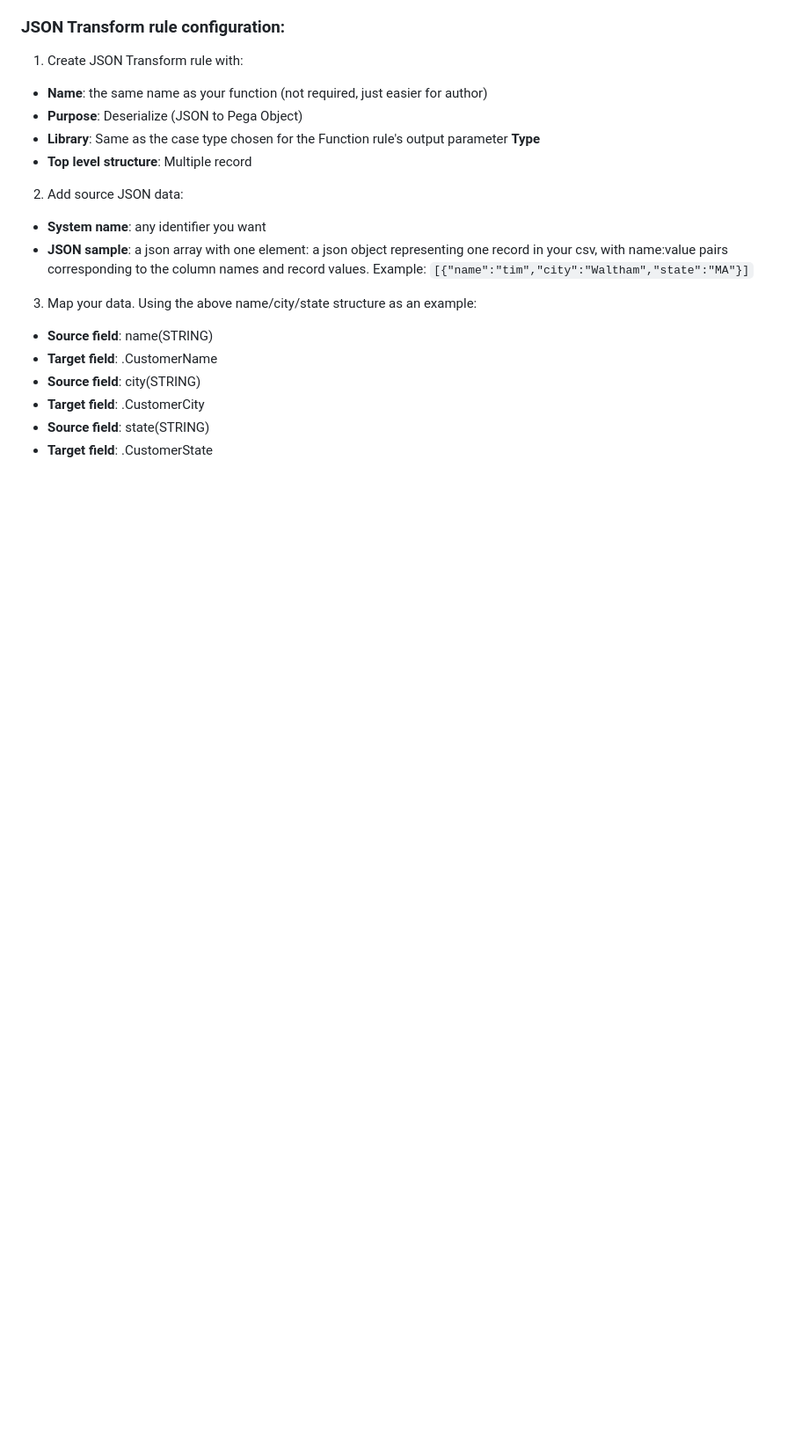
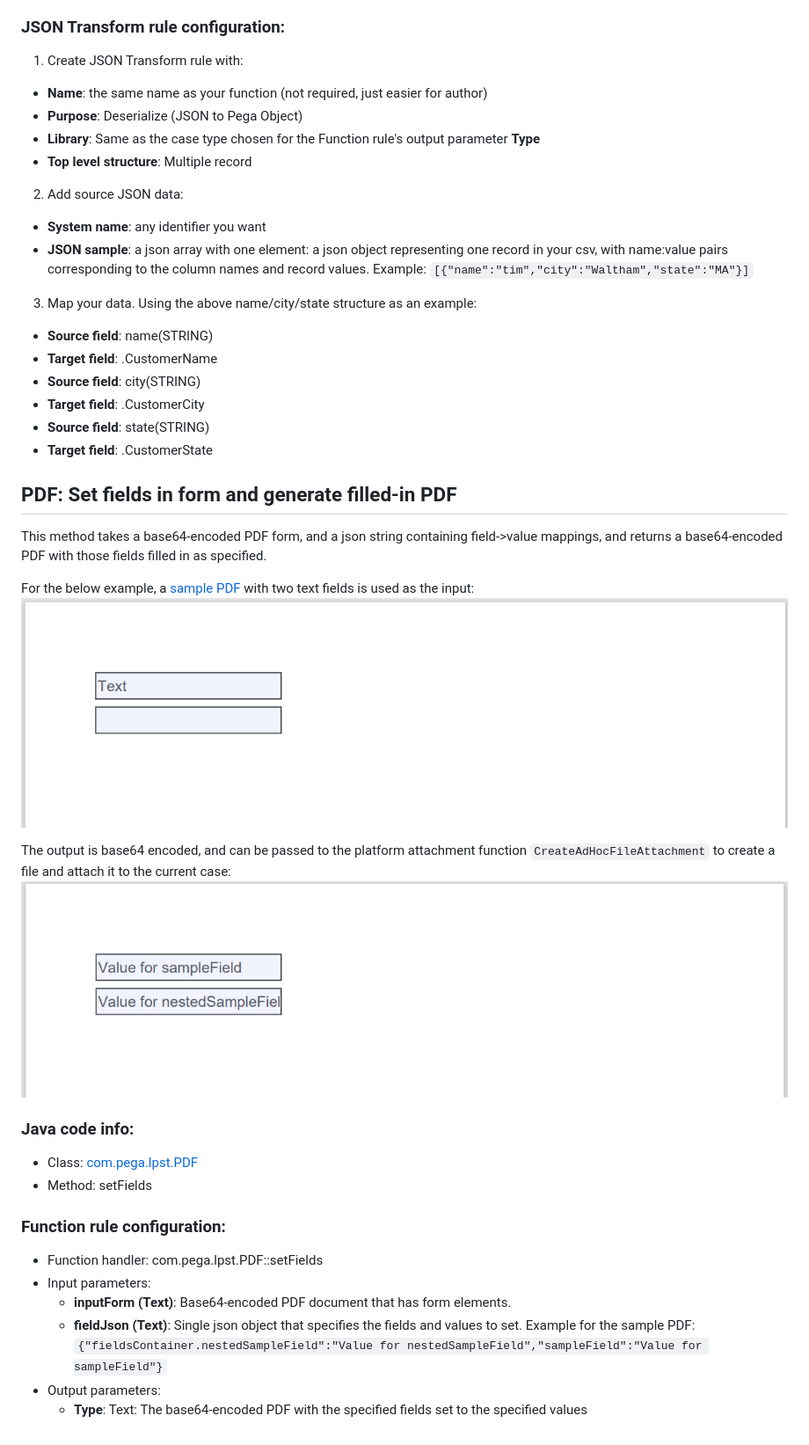
Before and after one commit to pegasystems/pega-launchpad-functions, a Markdown page: README.md, the part around one of its changes. Shown at 88% size. GitHub-like rendering; pictures changed too: img.png (added), img_1.png (added); blank space fills up the shorter version.

````diff
--- a/README.md
+++ b/README.md
@@ -109,3 +111,25 @@ This method takes the content of a CSV file (headers required), and returns a li
 - **Target field**: .CustomerCity
 - **Source field**: state(STRING)
 - **Target field**: .CustomerState
+
+## PDF: Set fields in form and generate filled-in PDF
+
+This method takes a base64-encoded PDF form, and a json string containing field->value mappings, and returns a base64-encoded PDF with those fields filled in as specified.
+
+For the below example, a [sample PDF](https://github.com/miratim/PegaLPSTTools/blob/master/src/test/resources/com/pega/lpst/FillFormField.pdf) with two text fields is used as the input:
+![img.png](img.png)
+
+The output is base64 encoded, and can be passed to the platform attachment function ```CreateAdHocFileAttachment``` to create a file and attach it to the current case:
+![img_1.png](img_1.png)
+
+### Java code info:
+- Class:  [com.pega.lpst.PDF](https://github.com/miratim/PegaLPSTTools/blob/master/src/main/java/com/pega/lpst/PDF.java)
+- Method: setFields
+
+### Function rule configuration:
+- Function handler: com.pega.lpst.PDF::setFields
+- Input parameters:
+  - **inputForm (Text)**: Base64-encoded PDF document that has form elements.
+  - **fieldJson (Text)**: Single json object that specifies the fields and values to set. Example for the sample PDF: ```{"fieldsContainer.nestedSampleField":"Value for nestedSampleField","sampleField":"Value for sampleField"}```
+- Output parameters:
+  - **Type**: Text: The base64-encoded PDF with the specified fields set to the specified values
````
Also changed, not shown: other parts of README.md (+6 -4 lines), 5 other files.
